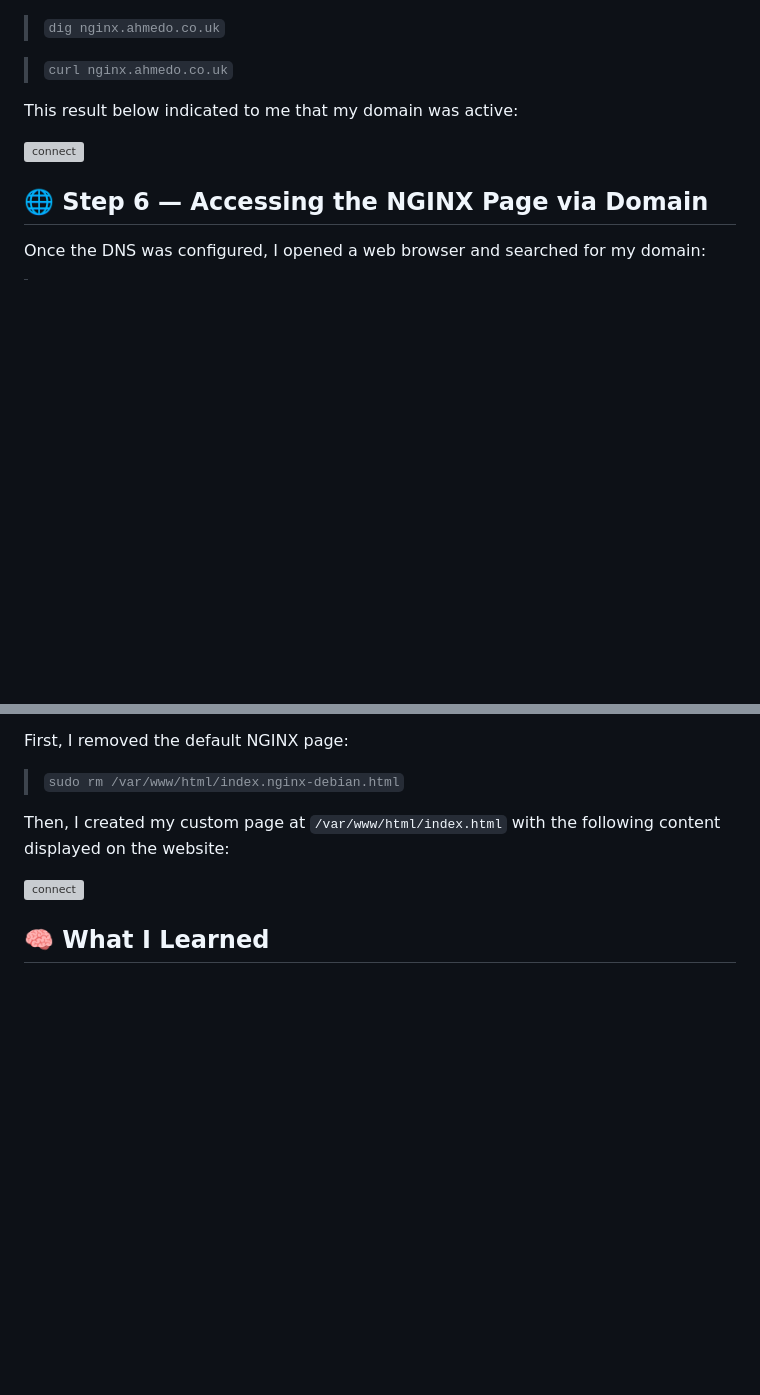
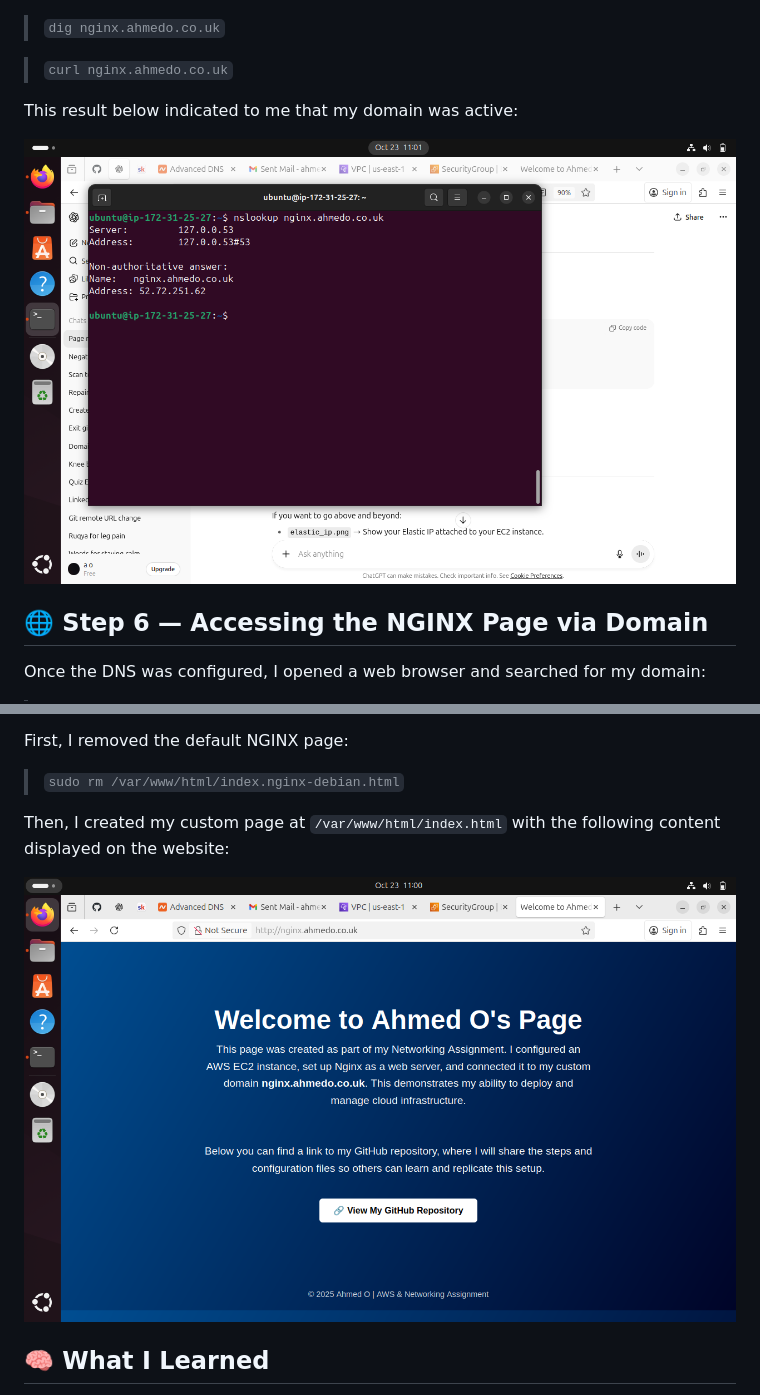
Before and after one commit to Aosman4395/Coder_Co_Modules, a Markdown page: Networking-Assigment/README.md, 2 parts joined by grey strips. Drawn GitHub-style; blank space fills up the shorter version; grey boxes are pictures that could not be loaded.

```diff
--- a/Networking-Assigment/README.md
+++ b/Networking-Assigment/README.md
@@ -143,7 +143,7 @@ I performed a **DNS lookup** using the following commands:
 
 This result below indicated to me that my domain was active:
 
-![connect](screenshots/domain_test.npg)
+![connect](screenshots/domain_test.png)
 
 
 ## 🌐 Step 6 — Accessing the NGINX Page via Domain
@@ -167,7 +167,7 @@ First, I removed the default NGINX page:
 
 Then, I created my custom page at `/var/www/html/index.html` with the following content displayed on the website:
 
-![connect](screenshots/custom_page.npg)
+![connect](screenshots/custom_page.png)
 
 
 ## 🧠 What I Learned
```
Also changed, not shown: other parts of Networking-Assigment/README.md (+5 -5 lines).
